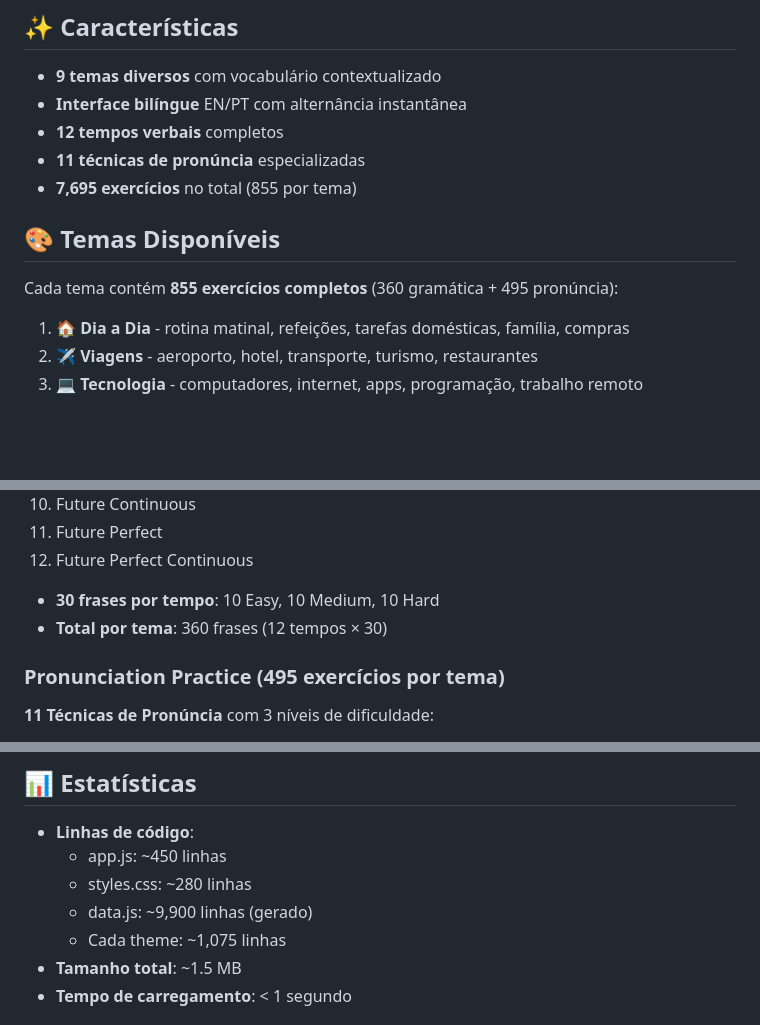
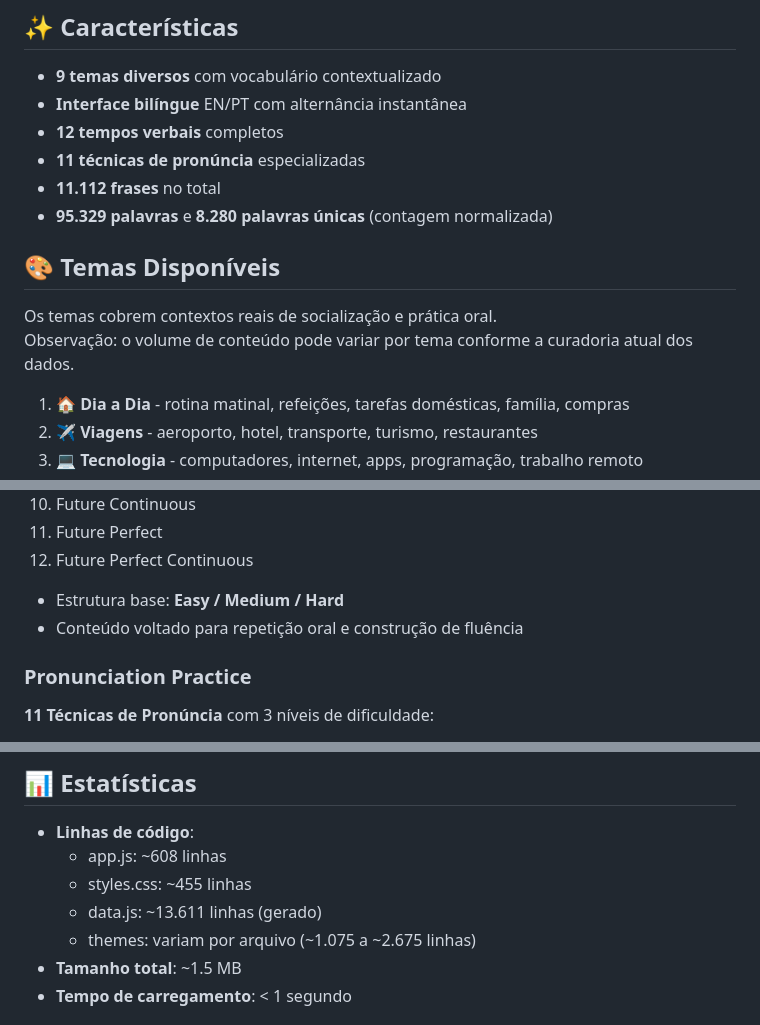
Before and after one commit to lucascucolo/massive_english_training, a Markdown page: README.md, 3 parts joined by grey strips. Drawn GitHub-style; blank space fills up the shorter version.

```diff
--- a/README.md
+++ b/README.md
@@ -8,11 +8,13 @@ Uma aplicação completa para praticar inglês com foco em gramática e pronúnc
 - **Interface bilíngue** EN/PT com alternância instantânea
 - **12 tempos verbais** completos
 - **11 técnicas de pronúncia** especializadas
-- **7,695 exercícios** no total (855 por tema)
+- **11.112 frases** no total
+- **95.329 palavras** e **8.280 palavras únicas** (contagem normalizada)
 
 ## 🎨 Temas Disponíveis
 
-Cada tema contém **855 exercícios completos** (360 gramática + 495 pronúncia):
+Os temas cobrem contextos reais de socialização e prática oral.
+Observação: o volume de conteúdo pode variar por tema conforme a curadoria atual dos dados.
 
 1. 🏠 **Dia a Dia** - rotina matinal, refeições, tarefas domésticas, família, compras
 2. ✈️ **Viagens** - aeroporto, hotel, transporte, turismo, restaurantes
@@ -43,10 +45,10 @@ Cada tema contém **855 exercícios completos** (360 gramática + 495 pronúncia
 11. Future Perfect
 12. Future Perfect Continuous
 
-- **30 frases por tempo**: 10 Easy, 10 Medium, 10 Hard
-- **Total por tema**: 360 frases (12 tempos × 30)
+- Estrutura base: **Easy / Medium / Hard**
+- Conteúdo voltado para repetição oral e construção de fluência
 
-### Pronunciation Practice (495 exercícios por tema)
+### Pronunciation Practice
 
 **11 Técnicas de Pronúncia** com 3 níveis de dificuldade:
 
@@ -276,10 +280,10 @@ python3 scripts/build_data.py
 ## 📊 Estatísticas
 
 - **Linhas de código**:
-  - app.js: ~450 linhas
-  - styles.css: ~280 linhas
-  - data.js: ~9,900 linhas (gerado)
-  - Cada theme: ~1,075 linhas
+    - app.js: ~608 linhas
+    - styles.css: ~455 linhas
+    - data.js: ~13.611 linhas (gerado)
+    - themes: variam por arquivo (~1.075 a ~2.675 linhas)
 - **Tamanho total**: ~1.5 MB
 - **Tempo de carregamento**: < 1 segundo
 
```
Also changed, not shown: other parts of README.md (+9 -7 lines).
